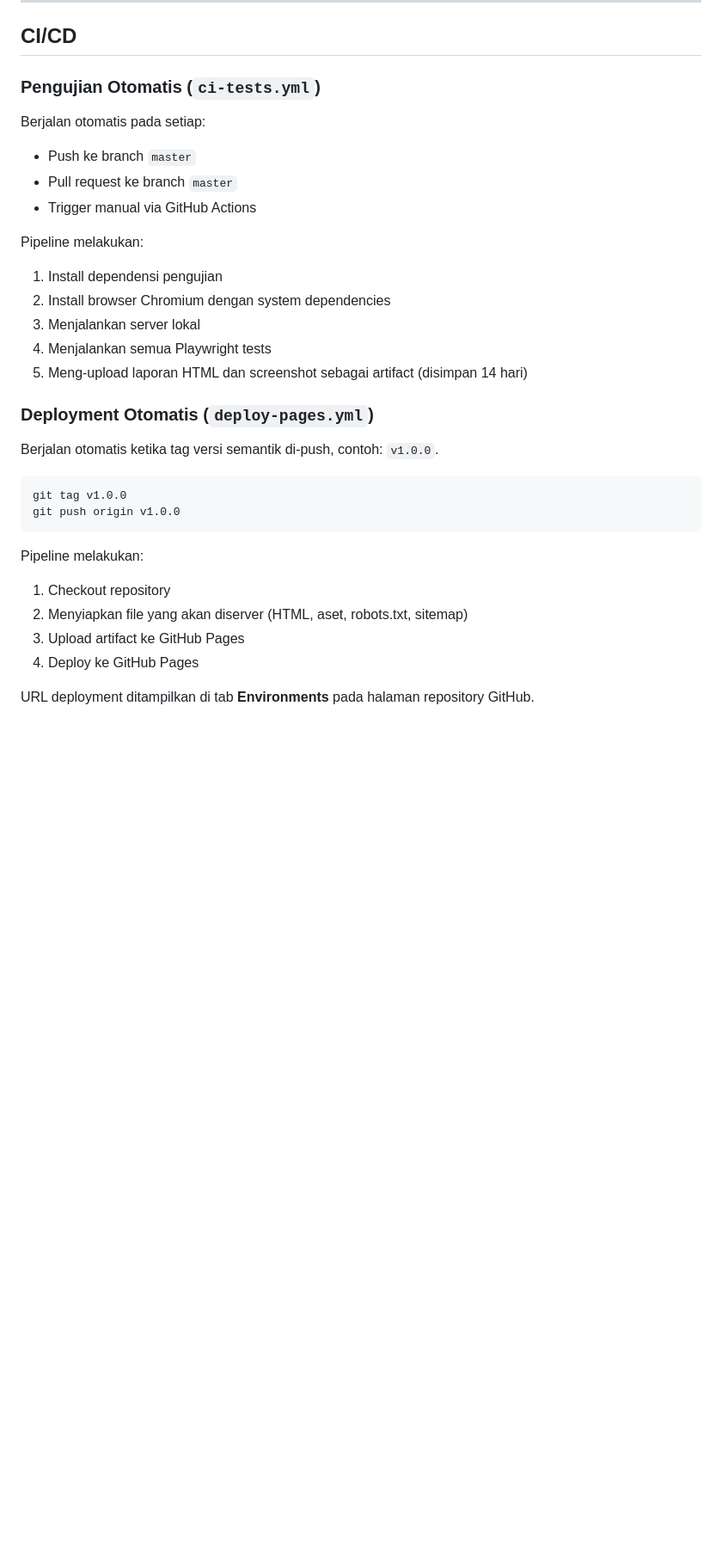
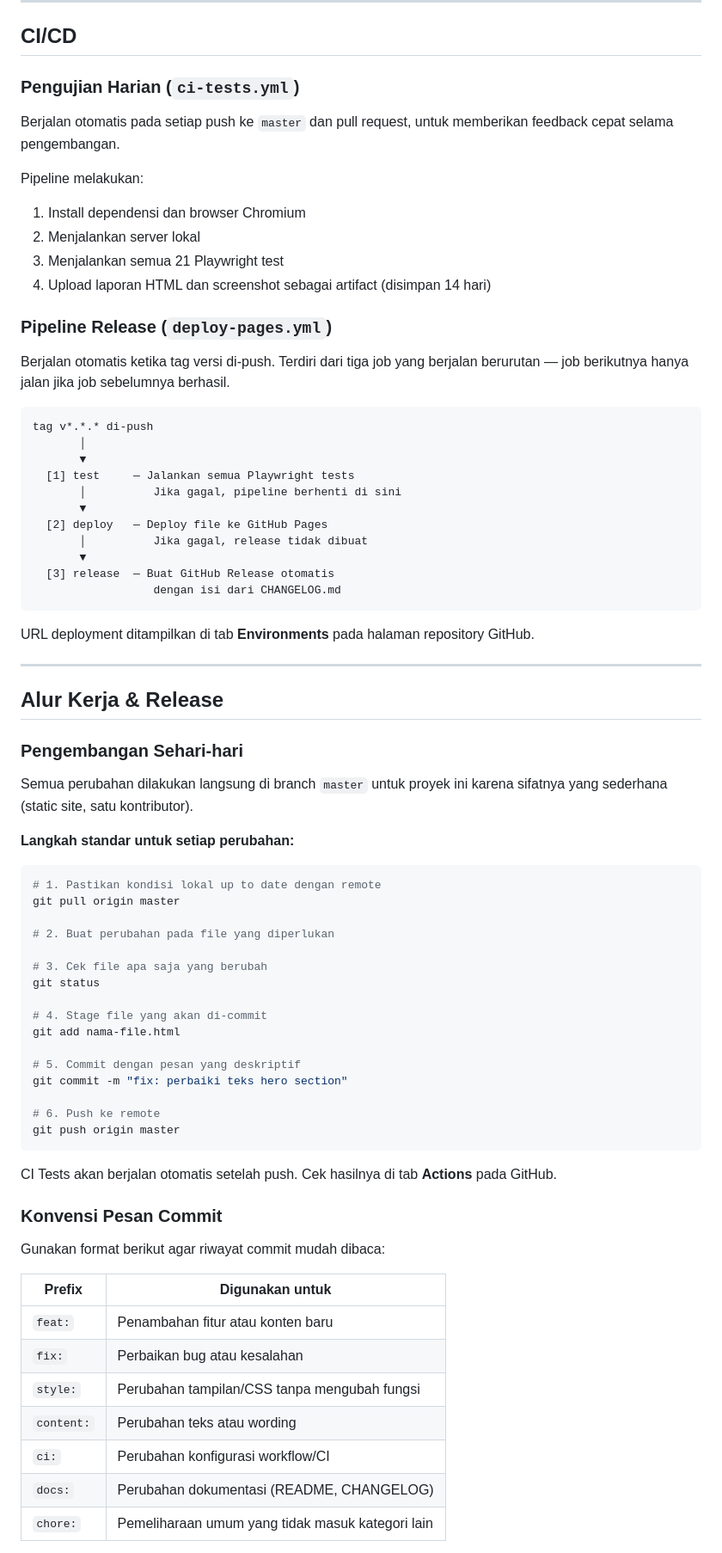
Before and after one commit to damarmustikoaji/figtree, a Markdown page: README.md, the part around one of its changes. Shown at 86% size. GitHub-like rendering; blank space fills up the shorter version.

Commit message:
docs: tambah panduan alur kerja dan proses release di README

````diff
--- a/README.md
+++ b/README.md
@@ -120,34 +121,78 @@ npx playwright install chromium
 
 ## CI/CD
 
-### Pengujian Otomatis (`ci-tests.yml`)
+### Pengujian Harian (`ci-tests.yml`)
 
-Berjalan otomatis pada setiap:
-
-- Push ke branch `master`
-- Pull request ke branch `master`
-- Trigger manual via GitHub Actions
+Berjalan otomatis pada setiap push ke `master` dan pull request, untuk memberikan feedback cepat selama pengembangan.
 
 Pipeline melakukan:
-1. Install dependensi pengujian
-2. Install browser Chromium dengan system dependencies
-3. Menjalankan server lokal
-4. Menjalankan semua Playwright tests
-5. Meng-upload laporan HTML dan screenshot sebagai artifact (disimpan 14 hari)
+1. Install dependensi dan browser Chromium
+2. Menjalankan server lokal
+3. Menjalankan semua 21 Playwright test
+4. Upload laporan HTML dan screenshot sebagai artifact (disimpan 14 hari)
 
-### Deployment Otomatis (`deploy-pages.yml`)
+### Pipeline Release (`deploy-pages.yml`)
 
-Berjalan otomatis ketika tag versi semantik di-push, contoh: `v1.0.0`.
+Berjalan otomatis ketika tag versi di-push. Terdiri dari tiga job yang berjalan berurutan — job berikutnya hanya jalan jika job sebelumnya berhasil.
+
+```
+tag v*.*.* di-push
+       │
+       ▼
+  [1] test     — Jalankan semua Playwright tests
+       │          Jika gagal, pipeline berhenti di sini
+       ▼
+  [2] deploy   — Deploy file ke GitHub Pages
+       │          Jika gagal, release tidak dibuat
+       ▼
+  [3] release  — Buat GitHub Release otomatis
+                  dengan isi dari CHANGELOG.md
+```
+
+URL deployment ditampilkan di tab **Environments** pada halaman repository GitHub.
+
+---
+
+## Alur Kerja & Release
+
+### Pengembangan Sehari-hari
+
+Semua perubahan dilakukan langsung di branch `master` untuk proyek ini karena sifatnya yang sederhana (static site, satu kontributor).
+
+**Langkah standar untuk setiap perubahan:**
 
 ```bash
-git tag v1.0.0
-git push origin v1.0.0
+# 1. Pastikan kondisi lokal up to date dengan remote
+git pull origin master
+
+# 2. Buat perubahan pada file yang diperlukan
+
+# 3. Cek file apa saja yang berubah
+git status
+
+# 4. Stage file yang akan di-commit
+git add nama-file.html
+
+# 5. Commit dengan pesan yang deskriptif
+git commit -m "fix: perbaiki teks hero section"
+
+# 6. Push ke remote
+git push origin master
 ```
 
-Pipeline melakukan:
-1. Checkout repository
-2. Menyiapkan file yang akan diserver (HTML, aset, robots.txt, sitemap)
-3. Upload artifact ke GitHub Pages
-4. Deploy ke GitHub Pages
+CI Tests akan berjalan otomatis setelah push. Cek hasilnya di tab **Actions** pada GitHub.
 
-URL deployment ditampilkan di tab **Environments** pada halaman repository GitHub.
+### Konvensi Pesan Commit
+
+Gunakan format berikut agar riwayat commit mudah dibaca:
+
+| Prefix | Digunakan untuk |
+|---|---|
+| `feat:` | Penambahan fitur atau konten baru |
+| `fix:` | Perbaikan bug atau kesalahan |
+| `style:` | Perubahan tampilan/CSS tanpa mengubah fungsi |
+| `content:` | Perubahan teks atau wording |
+| `ci:` | Perubahan konfigurasi workflow/CI |
+| `docs:` | Perubahan dokumentasi (README, CHANGELOG) |
+| `chore:` | Pemeliharaan umum yang tidak masuk kategori lain |
+
````
Also changed, not shown: other parts of README.md (+92 -0 lines).
